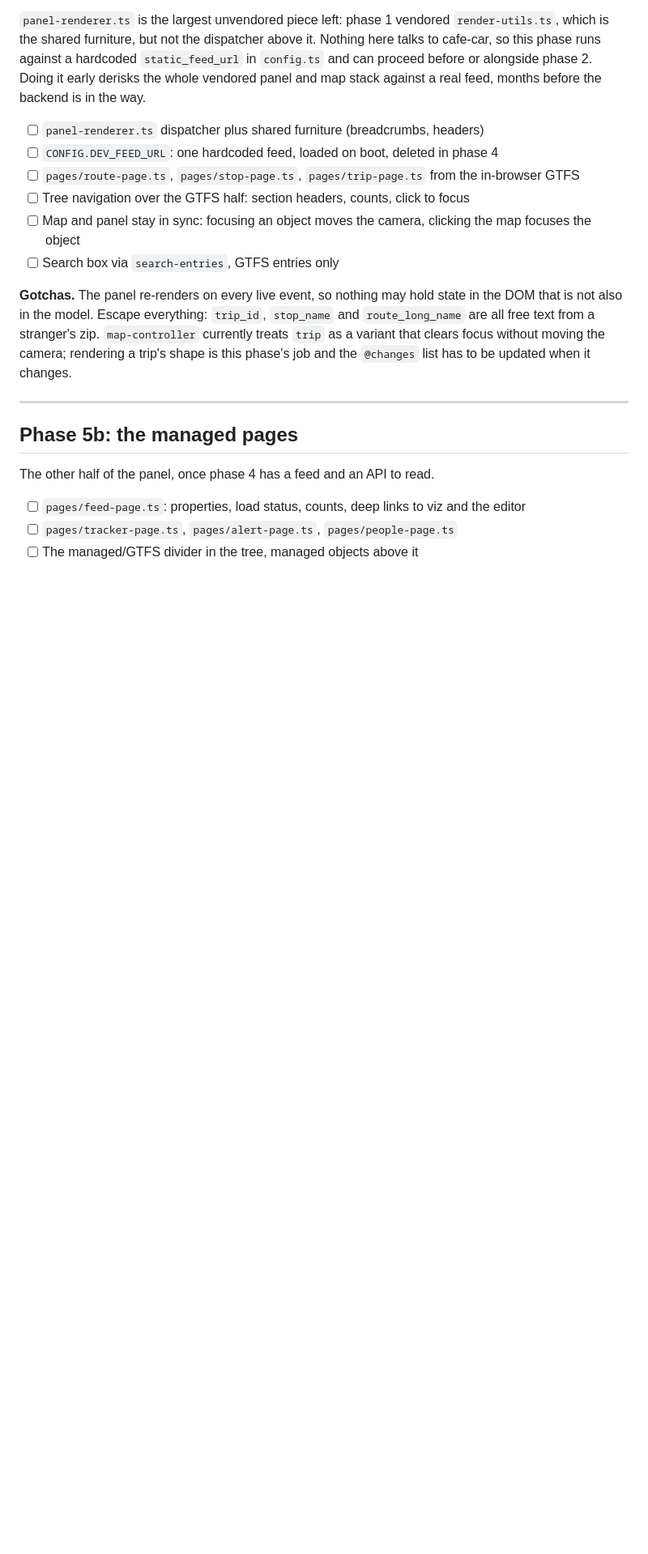
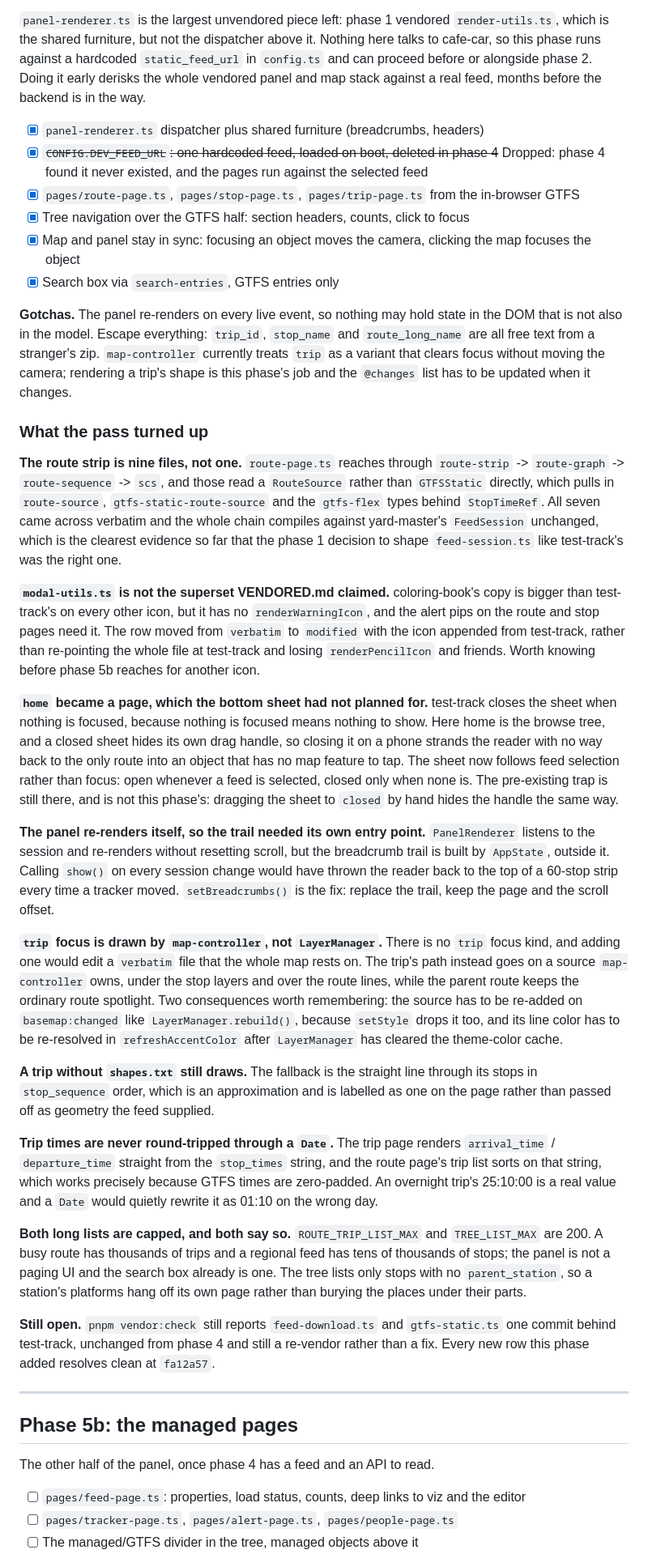
Before and after one commit to gtfs-zone/gtfs-zone-rt-manager, a Markdown page: CURRENT_PLAN.md, the part around one of its changes. Shown at 81% size. Rendered like a GitHub page; blank space fills up the shorter version.

Commit message:
docs: check off phase 5a and record what the panel pass turned up

```diff
--- a/CURRENT_PLAN.md
+++ b/CURRENT_PLAN.md
@@ -711,14 +716,16 @@ it. Nothing here talks to cafe-car, so this phase runs against a hardcoded
 Doing it early derisks the whole vendored panel and map stack against a real
 feed, months before the backend is in the way.
 
-- [ ] `panel-renderer.ts` dispatcher plus shared furniture (breadcrumbs, headers)
-- [ ] `CONFIG.DEV_FEED_URL`: one hardcoded feed, loaded on boot, deleted in phase 4
-- [ ] `pages/route-page.ts`, `pages/stop-page.ts`, `pages/trip-page.ts` from the
+- [x] `panel-renderer.ts` dispatcher plus shared furniture (breadcrumbs, headers)
+- [x] ~~`CONFIG.DEV_FEED_URL`: one hardcoded feed, loaded on boot, deleted in
+      phase 4~~ Dropped: phase 4 found it never existed, and the pages run
+      against the selected feed
+- [x] `pages/route-page.ts`, `pages/stop-page.ts`, `pages/trip-page.ts` from the
       in-browser GTFS
-- [ ] Tree navigation over the GTFS half: section headers, counts, click to focus
-- [ ] Map and panel stay in sync: focusing an object moves the camera, clicking
+- [x] Tree navigation over the GTFS half: section headers, counts, click to focus
+- [x] Map and panel stay in sync: focusing an object moves the camera, clicking
       the map focuses the object
-- [ ] Search box via `search-entries`, GTFS entries only
+- [x] Search box via `search-entries`, GTFS entries only
 
 **Gotchas.** The panel re-renders on every live event, so nothing may hold state
 in the DOM that is not also in the model. Escape everything: `trip_id`,
@@ -726,6 +733,70 @@ in the DOM that is not also in the model. Escape everything: `trip_id`,
 `map-controller` currently treats `trip` as a variant that clears focus without
 moving the camera; rendering a trip's shape is this phase's job and the
 `@changes` list has to be updated when it changes.
+
+### What the pass turned up
+
+**The route strip is nine files, not one.** `route-page.ts` reaches through
+`route-strip` -> `route-graph` -> `route-sequence` -> `scs`, and those read a
+`RouteSource` rather than `GTFSStatic` directly, which pulls in `route-source`,
+`gtfs-static-route-source` and the `gtfs-flex` types behind `StopTimeRef`. All
+seven came across verbatim and the whole chain compiles against yard-master's
+`FeedSession` unchanged, which is the clearest evidence so far that the phase 1
+decision to shape `feed-session.ts` like test-track's was the right one.
+
+**`modal-utils.ts` is not the superset VENDORED.md claimed.** coloring-book's
+copy is bigger than test-track's on every other icon, but it has no
+`renderWarningIcon`, and the alert pips on the route and stop pages need it. The
+row moved from `verbatim` to `modified` with the icon appended from test-track,
+rather than re-pointing the whole file at test-track and losing `renderPencilIcon`
+and friends. Worth knowing before phase 5b reaches for another icon.
+
+**`home` became a page, which the bottom sheet had not planned for.** test-track
+closes the sheet when nothing is focused, because nothing is focused means
+nothing to show. Here home is the browse tree, and a closed sheet hides its own
+drag handle, so closing it on a phone strands the reader with no way back to the
+only route into an object that has no map feature to tap. The sheet now follows
+feed selection rather than focus: open whenever a feed is selected, closed only
+when none is. The pre-existing trap is still there, and is not this phase's:
+dragging the sheet to `closed` by hand hides the handle the same way.
+
+**The panel re-renders itself, so the trail needed its own entry point.**
+`PanelRenderer` listens to the session and re-renders without resetting scroll,
+but the breadcrumb trail is built by `AppState`, outside it. Calling `show()` on
+every session change would have thrown the reader back to the top of a 60-stop
+strip every time a tracker moved. `setBreadcrumbs()` is the fix: replace the
+trail, keep the page and the scroll offset.
+
+**`trip` focus is drawn by `map-controller`, not `LayerManager`.** There is no
+`trip` focus kind, and adding one would edit a `verbatim` file that the whole
+map rests on. The trip's path instead goes on a source `map-controller` owns,
+under the stop layers and over the route lines, while the parent route keeps the
+ordinary route spotlight. Two consequences worth remembering: the source has to
+be re-added on `basemap:changed` like `LayerManager.rebuild()`, because
+`setStyle` drops it too, and its line color has to be re-resolved in
+`refreshAccentColor` after `LayerManager` has cleared the theme-color cache.
+
+**A trip without `shapes.txt` still draws.** The fallback is the straight line
+through its stops in `stop_sequence` order, which is an approximation and is
+labelled as one on the page rather than passed off as geometry the feed
+supplied.
+
+**Trip times are never round-tripped through a `Date`.** The trip page renders
+`arrival_time` / `departure_time` straight from the `stop_times` string, and the
+route page's trip list sorts on that string, which works precisely because GTFS
+times are zero-padded. An overnight trip's 25:10:00 is a real value and a `Date`
+would quietly rewrite it as 01:10 on the wrong day.
+
+**Both long lists are capped, and both say so.** `ROUTE_TRIP_LIST_MAX` and
+`TREE_LIST_MAX` are 200. A busy route has thousands of trips and a regional feed
+has tens of thousands of stops; the panel is not a paging UI and the search box
+already is one. The tree lists only stops with no `parent_station`, so a station's
+platforms hang off its own page rather than burying the places under their parts.
+
+**Still open.** `pnpm vendor:check` still reports `feed-download.ts` and
+`gtfs-static.ts` one commit behind test-track, unchanged from phase 4 and still
+a re-vendor rather than a fix. Every new row this phase added resolves clean at
+`fa12a57`.
 
 ---
 
```
Also changed, not shown: other parts of CURRENT_PLAN.md (+6 -1 lines).
